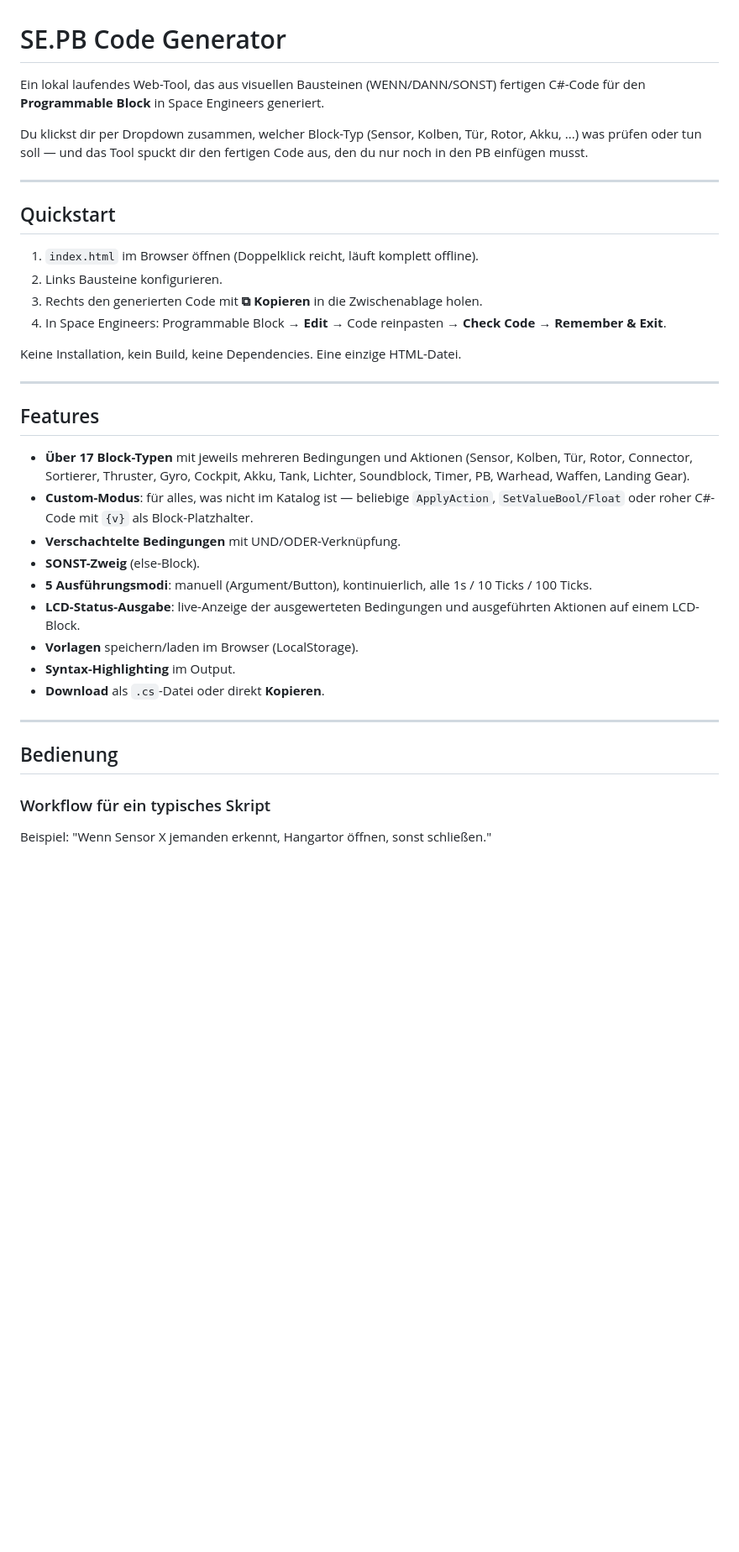
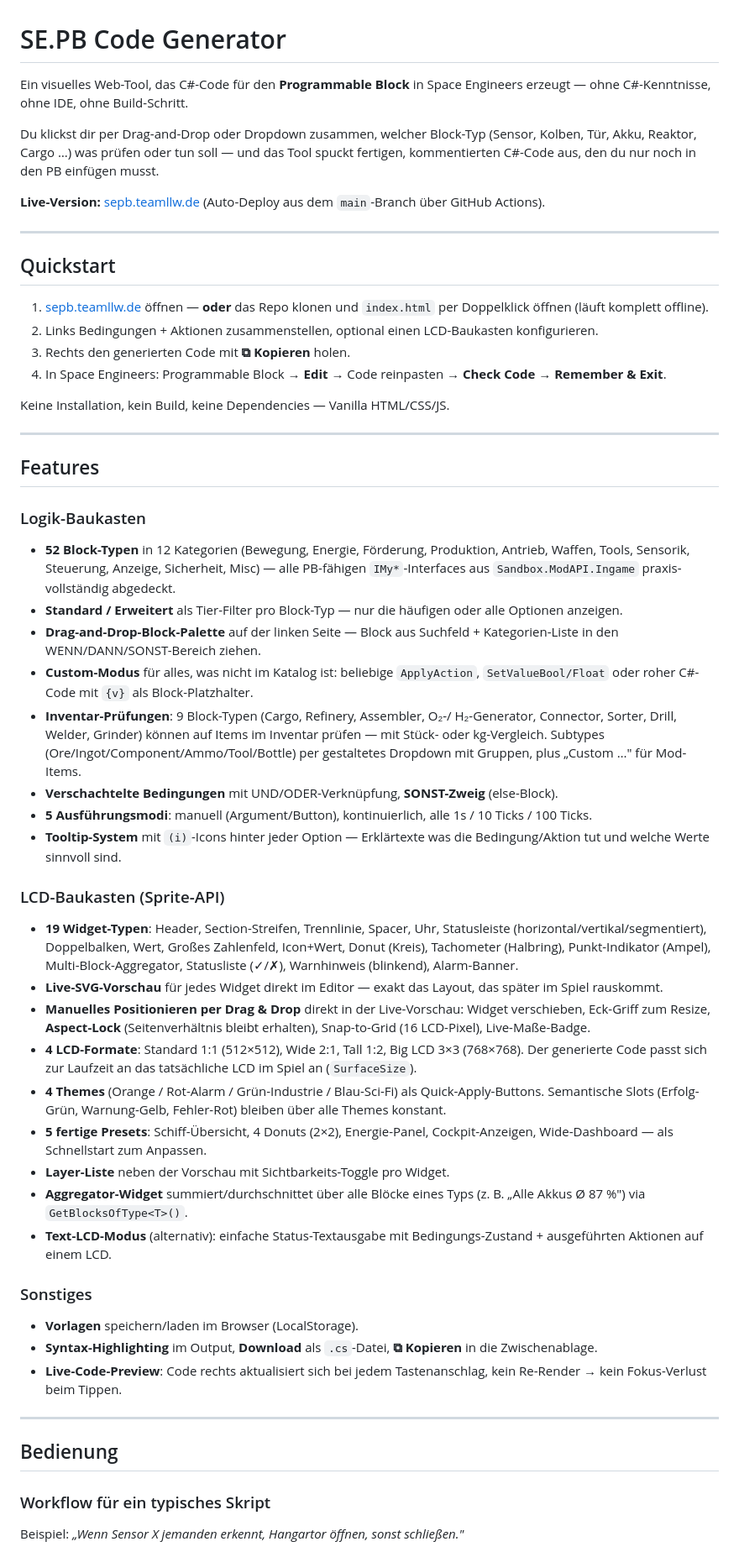
Before and after one commit to head87x/se-pb-codegen, a Markdown page: README.md, the part around one of its changes. Shown at 84% size. Drawn GitHub-style; blank space fills up the shorter version.

```diff
--- a/README.md
+++ b/README.md
@@ -1,42 +1,93 @@
 # SE.PB Code Generator
 
-Ein lokal laufendes Web-Tool, das aus visuellen Bausteinen (WENN/DANN/SONST) fertigen
-C#-Code für den **Programmable Block** in Space Engineers generiert.
+Ein visuelles Web-Tool, das C#-Code für den **Programmable Block** in
+Space Engineers erzeugt — ohne C#-Kenntnisse, ohne IDE, ohne Build-Schritt.
 
-Du klickst dir per Dropdown zusammen, welcher Block-Typ (Sensor, Kolben, Tür, Rotor,
-Akku, ...) was prüfen oder tun soll — und das Tool spuckt dir den fertigen Code aus,
-den du nur noch in den PB einfügen musst.
+Du klickst dir per Drag-and-Drop oder Dropdown zusammen, welcher Block-Typ
+(Sensor, Kolben, Tür, Akku, Reaktor, Cargo …) was prüfen oder tun soll —
+und das Tool spuckt fertigen, kommentierten C#-Code aus, den du nur noch
+in den PB einfügen musst.
+
+**Live-Version:** [sepb.teamllw.de](https://sepb.teamllw.de)
+(Auto-Deploy aus dem `main`-Branch über GitHub Actions).
 
 ---
 
 ## Quickstart
 
-1. `index.html` im Browser öffnen (Doppelklick reicht, läuft komplett offline).
-2. Links Bausteine konfigurieren.
-3. Rechts den generierten Code mit **⧉ Kopieren** in die Zwischenablage holen.
+1. [sepb.teamllw.de](https://sepb.teamllw.de) öffnen — **oder** das Repo
+   klonen und `index.html` per Doppelklick öffnen (läuft komplett offline).
+2. Links Bedingungen + Aktionen zusammenstellen, optional einen
+   LCD-Baukasten konfigurieren.
+3. Rechts den generierten Code mit **⧉ Kopieren** holen.
 4. In Space Engineers: Programmable Block → **Edit** → Code reinpasten →
    **Check Code** → **Remember & Exit**.
 
-Keine Installation, kein Build, keine Dependencies. Eine einzige HTML-Datei.
+Keine Installation, kein Build, keine Dependencies — Vanilla HTML/CSS/JS.
 
 ---
 
 ## Features
 
-- **Über 17 Block-Typen** mit jeweils mehreren Bedingungen und Aktionen
-  (Sensor, Kolben, Tür, Rotor, Connector, Sortierer, Thruster, Gyro, Cockpit,
-  Akku, Tank, Lichter, Soundblock, Timer, PB, Warhead, Waffen, Landing Gear).
-- **Custom-Modus**: für alles, was nicht im Katalog ist — beliebige `ApplyAction`,
-  `SetValueBool/Float` oder roher C#-Code mit `{v}` als Block-Platzhalter.
-- **Verschachtelte Bedingungen** mit UND/ODER-Verknüpfung.
-- **SONST-Zweig** (else-Block).
+### Logik-Baukasten
+
+- **52 Block-Typen** in 12 Kategorien (Bewegung, Energie, Förderung,
+  Produktion, Antrieb, Waffen, Tools, Sensorik, Steuerung, Anzeige,
+  Sicherheit, Misc) — alle PB-fähigen `IMy*`-Interfaces aus
+  `Sandbox.ModAPI.Ingame` praxis-vollständig abgedeckt.
+- **Standard / Erweitert** als Tier-Filter pro Block-Typ — nur die häufigen
+  oder alle Optionen anzeigen.
+- **Drag-and-Drop-Block-Palette** auf der linken Seite — Block aus
+  Suchfeld + Kategorien-Liste in den WENN/DANN/SONST-Bereich ziehen.
+- **Custom-Modus** für alles, was nicht im Katalog ist: beliebige
+  `ApplyAction`, `SetValueBool/Float` oder roher C#-Code mit `{v}` als
+  Block-Platzhalter.
+- **Inventar-Prüfungen**: 9 Block-Typen (Cargo, Refinery, Assembler, O₂-/
+  H₂-Generator, Connector, Sorter, Drill, Welder, Grinder) können auf
+  Items im Inventar prüfen — mit Stück- oder kg-Vergleich.
+  Subtypes (Ore/Ingot/Component/Ammo/Tool/Bottle) per gestaltetes
+  Dropdown mit Gruppen, plus „Custom …" für Mod-Items.
+- **Verschachtelte Bedingungen** mit UND/ODER-Verknüpfung, **SONST-Zweig**
+  (else-Block).
 - **5 Ausführungsmodi**: manuell (Argument/Button), kontinuierlich,
   alle 1s / 10 Ticks / 100 Ticks.
-- **LCD-Status-Ausgabe**: live-Anzeige der ausgewerteten Bedingungen und
-  ausgeführten Aktionen auf einem LCD-Block.
+- **Tooltip-System** mit `(i)`-Icons hinter jeder Option — Erklärtexte
+  was die Bedingung/Aktion tut und welche Werte sinnvoll sind.
+
+### LCD-Baukasten (Sprite-API)
+
+- **19 Widget-Typen**: Header, Section-Streifen, Trennlinie, Spacer, Uhr,
+  Statusleiste (horizontal/vertikal/segmentiert), Doppelbalken, Wert,
+  Großes Zahlenfeld, Icon+Wert, Donut (Kreis), Tachometer (Halbring),
+  Punkt-Indikator (Ampel), Multi-Block-Aggregator, Statusliste (✓/✗),
+  Warnhinweis (blinkend), Alarm-Banner.
+- **Live-SVG-Vorschau** für jedes Widget direkt im Editor — exakt das
+  Layout, das später im Spiel rauskommt.
+- **Manuelles Positionieren per Drag & Drop** direkt in der
+  Live-Vorschau: Widget verschieben, Eck-Griff zum Resize,
+  **Aspect-Lock** (Seitenverhältnis bleibt erhalten),
+  Snap-to-Grid (16 LCD-Pixel), Live-Maße-Badge.
+- **4 LCD-Formate**: Standard 1:1 (512×512), Wide 2:1, Tall 1:2,
+  Big LCD 3×3 (768×768). Der generierte Code passt sich zur Laufzeit
+  an das tatsächliche LCD im Spiel an (`SurfaceSize`).
+- **4 Themes** (Orange / Rot-Alarm / Grün-Industrie / Blau-Sci-Fi) als
+  Quick-Apply-Buttons. Semantische Slots (Erfolg-Grün, Warnung-Gelb,
+  Fehler-Rot) bleiben über alle Themes konstant.
+- **5 fertige Presets**: Schiff-Übersicht, 4 Donuts (2×2), Energie-Panel,
+  Cockpit-Anzeigen, Wide-Dashboard — als Schnellstart zum Anpassen.
+- **Layer-Liste** neben der Vorschau mit Sichtbarkeits-Toggle pro Widget.
+- **Aggregator-Widget** summiert/durchschnittet über alle Blöcke eines
+  Typs (z. B. „Alle Akkus Ø 87 %") via `GetBlocksOfType<T>()`.
+- **Text-LCD-Modus** (alternativ): einfache Status-Textausgabe mit
+  Bedingungs-Zustand + ausgeführten Aktionen auf einem LCD.
+
+### Sonstiges
+
 - **Vorlagen** speichern/laden im Browser (LocalStorage).
-- **Syntax-Highlighting** im Output.
-- **Download** als `.cs`-Datei oder direkt **Kopieren**.
+- **Syntax-Highlighting** im Output, **Download** als `.cs`-Datei,
+  **⧉ Kopieren** in die Zwischenablage.
+- **Live-Code-Preview**: Code rechts aktualisiert sich bei jedem
+  Tastenanschlag, kein Re-Render → kein Fokus-Verlust beim Tippen.
 
 ---
 
@@ -44,5 +95,5 @@ Keine Installation, kein Build, keine Dependencies. Eine einzige HTML-Datei.
 
 ### Workflow für ein typisches Skript
 
-Beispiel: "Wenn Sensor X jemanden erkennt, Hangartor öffnen, sonst schließen."
+Beispiel: *„Wenn Sensor X jemanden erkennt, Hangartor öffnen, sonst schließen."*
 
```
Also changed, not shown: other parts of README.md (+87 -45 lines), CHANGELOG.md (+15 -0 lines), TODO.md (added, +91 -0 lines).
